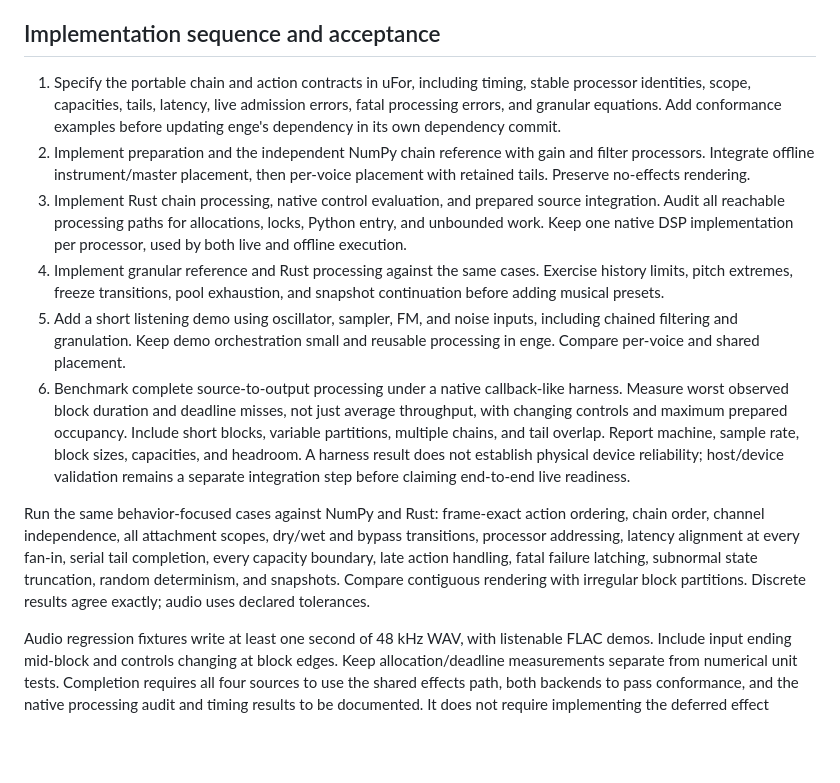
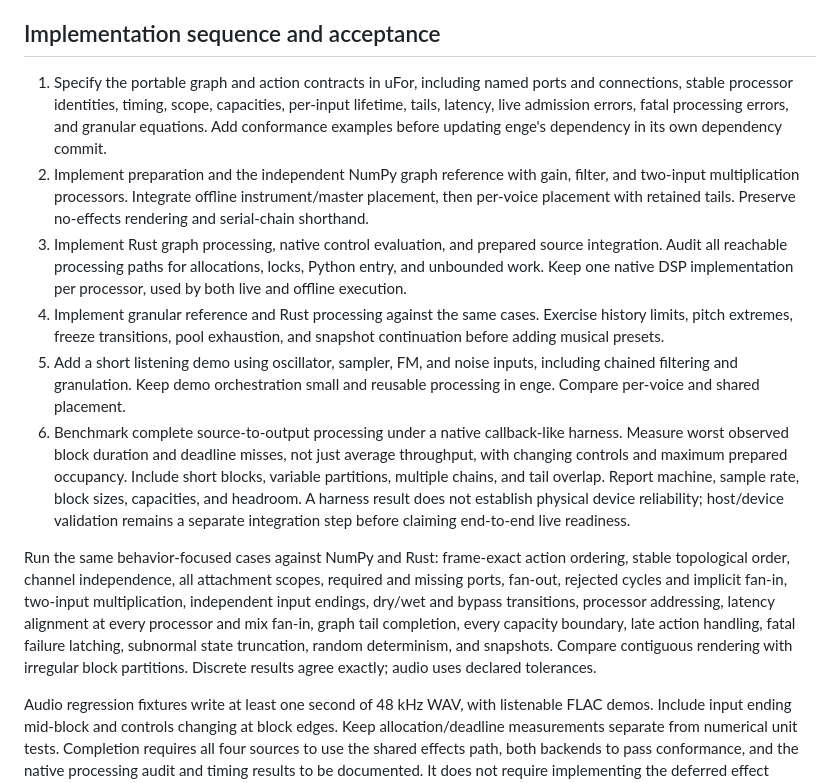
Before and after one commit to rec/enge, a Markdown page: plan/live-effects.md, the part around one of its changes. Drawn GitHub-style; blank space fills up the shorter version.

```diff
--- a/plan/live-effects.md
+++ b/plan/live-effects.md
@@ -234,14 +290,16 @@ for standalone processing and every attachment point.
 
 ## Implementation sequence and acceptance
 
-1. Specify the portable chain and action contracts in uFor, including timing,
-   stable processor identities, scope, capacities, tails, latency, live admission
-   errors, fatal processing errors, and granular equations. Add conformance
-   examples before updating enge's dependency in its own dependency commit.
-2. Implement preparation and the independent NumPy chain reference with gain
-   and filter processors. Integrate offline instrument/master placement, then
-   per-voice placement with retained tails. Preserve no-effects rendering.
-3. Implement Rust chain processing, native control evaluation, and prepared
+1. Specify the portable graph and action contracts in uFor, including named ports
+   and connections, stable processor identities, timing, scope, capacities,
+   per-input lifetime, tails, latency, live admission errors, fatal processing
+   errors, and granular equations. Add conformance examples before updating
+   enge's dependency in its own dependency commit.
+2. Implement preparation and the independent NumPy graph reference with gain,
+   filter, and two-input multiplication processors. Integrate offline
+   instrument/master placement, then per-voice placement with retained tails.
+   Preserve no-effects rendering and serial-chain shorthand.
+3. Implement Rust graph processing, native control evaluation, and prepared
    source integration. Audit all reachable processing paths for allocations,
    locks, Python entry, and unbounded work. Keep one native DSP implementation
    per processor, used by both live and offline execution.
@@ -260,12 +318,14 @@ for standalone processing and every attachment point.
    remains a separate integration step before claiming end-to-end live readiness.
 
 Run the same behavior-focused cases against NumPy and Rust: frame-exact action
-ordering, chain order, channel independence, all attachment scopes, dry/wet and
-bypass transitions, processor addressing, latency alignment at every fan-in,
-serial tail completion, every capacity boundary, late action handling, fatal
-failure latching, subnormal state truncation, random determinism, and snapshots.
-Compare contiguous rendering with irregular block partitions. Discrete results
-agree exactly; audio uses declared tolerances.
+ordering, stable topological order, channel independence, all attachment scopes,
+required and missing ports, fan-out, rejected cycles and implicit fan-in,
+two-input multiplication, independent input endings, dry/wet and bypass
+transitions, processor addressing, latency alignment at every processor and mix
+fan-in, graph tail completion, every capacity boundary, late action handling,
+fatal failure latching, subnormal state truncation, random determinism, and
+snapshots. Compare contiguous rendering with irregular block partitions.
+Discrete results agree exactly; audio uses declared tolerances.
 
 Audio regression fixtures write at least one second of 48 kHz WAV, with listenable
 FLAC demos. Include input ending mid-block and controls changing at block edges.
```
Also changed, not shown: other parts of plan/live-effects.md (+110 -54 lines).
